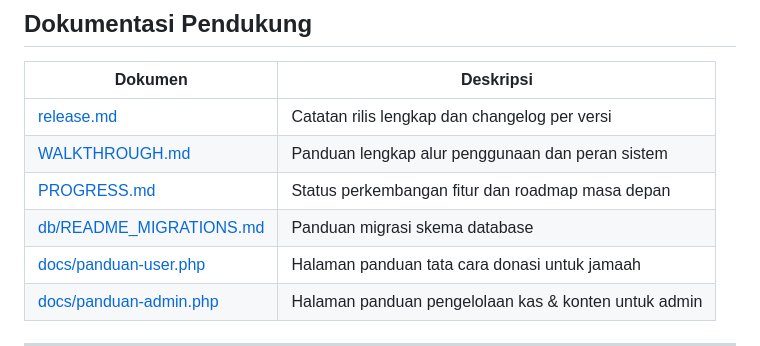
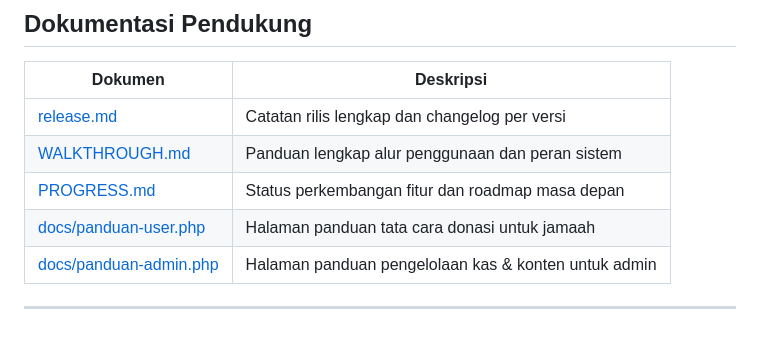
Before and after one commit to Ramardooooo/MesjidApps, a Markdown page: README.md, the part around the change. Rendered like a GitHub page; blank space fills up the shorter version.

Commit message:
Remove database migration guide link
Removed migration schema guide link from README.

```diff
--- a/README.md
+++ b/README.md
@@ -469,7 +469,6 @@ Rincian lengkap riwayat pembaruan dapat dibaca pada [release.md](release.md).
 | [release.md](release.md) | Catatan rilis lengkap dan changelog per versi |
 | [WALKTHROUGH.md](WALKTHROUGH.md) | Panduan lengkap alur penggunaan dan peran sistem |
 | [PROGRESS.md](PROGRESS.md) | Status perkembangan fitur dan roadmap masa depan |
-| [db/README_MIGRATIONS.md](db/README_MIGRATIONS.md) | Panduan migrasi skema database |
 | [docs/panduan-user.php](docs/panduan-user.php) | Halaman panduan tata cara donasi untuk jamaah |
 | [docs/panduan-admin.php](docs/panduan-admin.php) | Halaman panduan pengelolaan kas & konten untuk admin |
 
```
